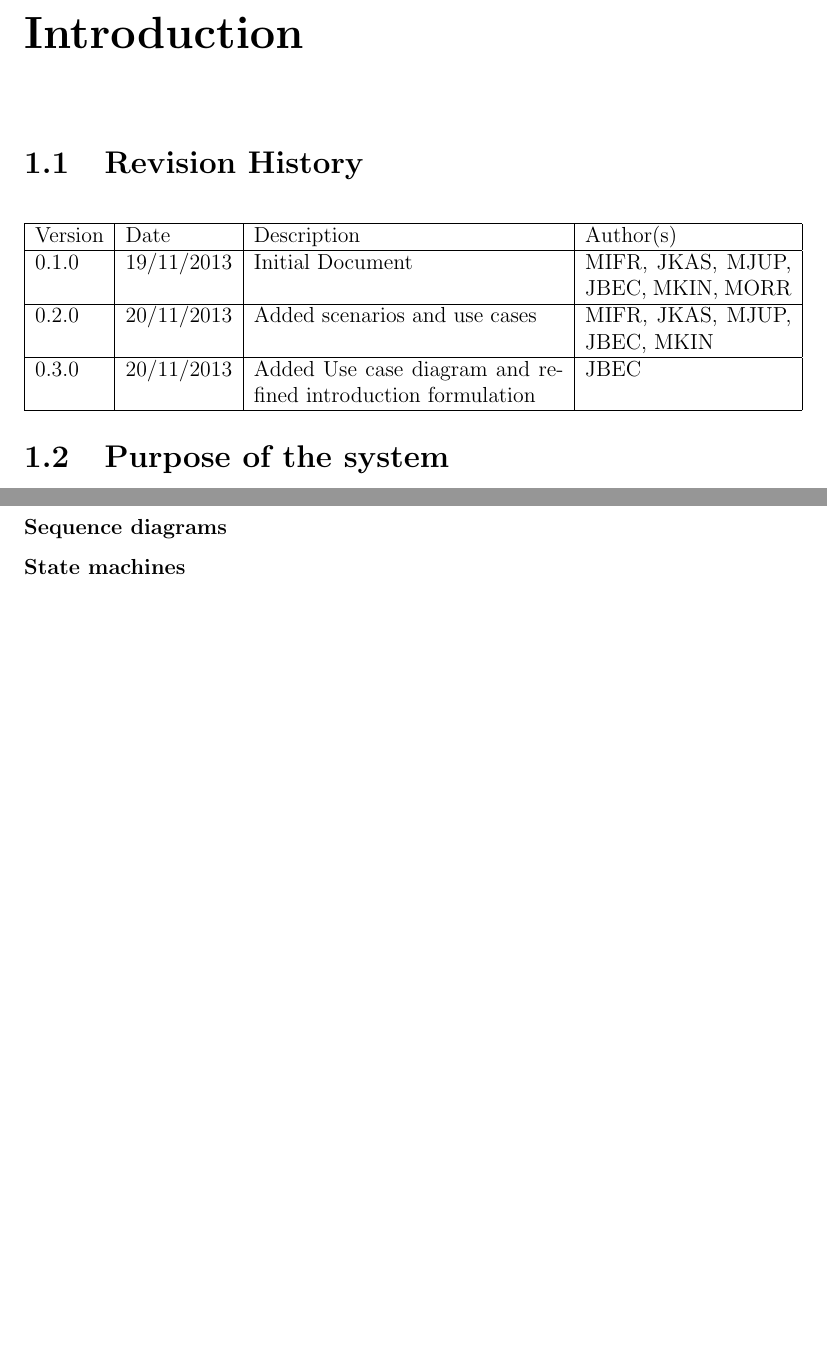
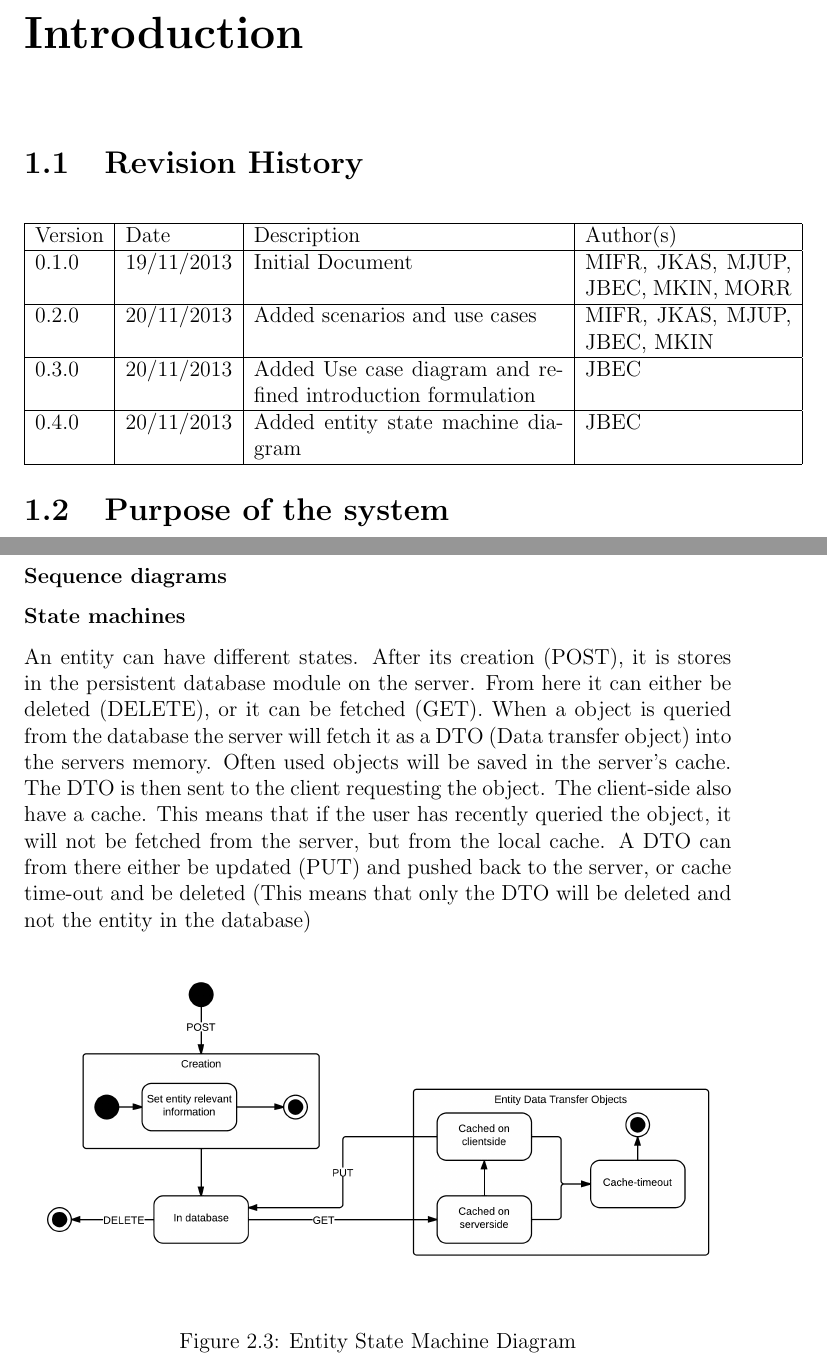
Before and after one commit to cholewa1992/BDSA-E2013-EXAM, a LaTeX document (Documentation/RAD/master.tex, which reads Documentation/RAD/introduction.tex, Documentation/RAD/proposedsystem.tex): two parts of pages 4 and 12 of 13, joined at a grey line, cut so that both start at the same text, the shorter picture padded with empty space. Compiled offline with pdfLaTeX.

Commit message:
Added state machine diagram

```diff
--- a/Documentation/RAD/introduction.tex
+++ b/Documentation/RAD/introduction.tex
@@ -11,6 +11,8 @@
     0.2.0 & 20/11/2013 & Added scenarios and use cases & MIFR, JKAS, MJUP, JBEC, MKIN
     \\ \hline
     0.3.0 & 20/11/2013 & Added Use case diagram and refined introduction formulation & JBEC
+    \\ \hline
+    0.4.0 & 20/11/2013 & Added entity state machine diagram & JBEC
     \\ \hline
     \end{tabular}
 \end{center}
--- a/Documentation/RAD/proposedsystem.tex
+++ b/Documentation/RAD/proposedsystem.tex
@@ -207,7 +207,11 @@ These controllers are all more or less self-explanatory. They enable the user to
 
 
 \subsubsection{State machines}
+An entity can have different states. After its creation (POST), it is stores in the persistent database module on the server. From here it can either be deleted (DELETE), or it can be fetched (GET). When a object is queried from the database the server will fetch it as a DTO (Data transfer object) into the servers memory. Often used objects will be saved in the server's cache. The DTO is then sent to the client requesting the object. The client-side also have a cache. This means that if the user has recently queried the object, it will not be fetched from the server, but from the local cache. A DTO can from there either be updated (PUT) and pushed back to the server, or cache time-out and be deleted (This means that only the DTO will be deleted and not the entity in the database)
 
-
-
+\begin{figure}[H]
+\includegraphics[width=\linewidth]{img/EntityStateMachineDiagram.png}
+\caption{Entity State Machine Diagram}
+\label{fig:Entity State Machine Diagram}
+\end{figure}
 \newpage
```
Also changed, not shown: Documentation/RAD/img/EntityStateMachineDiagram.png (added), Documentation/RAD/img/usecasediagram.png, 1 other file.
